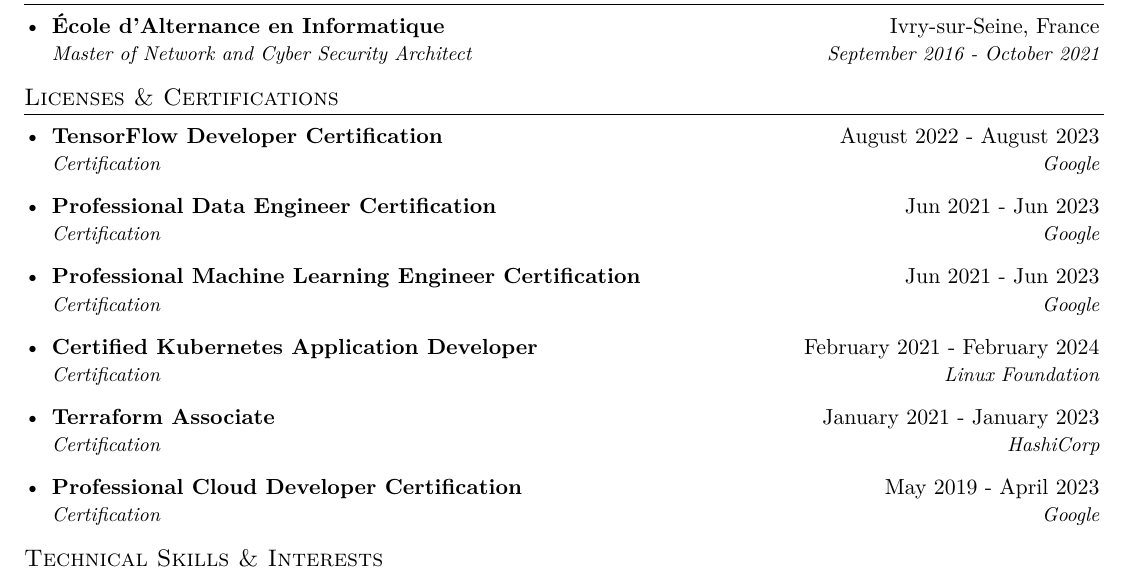
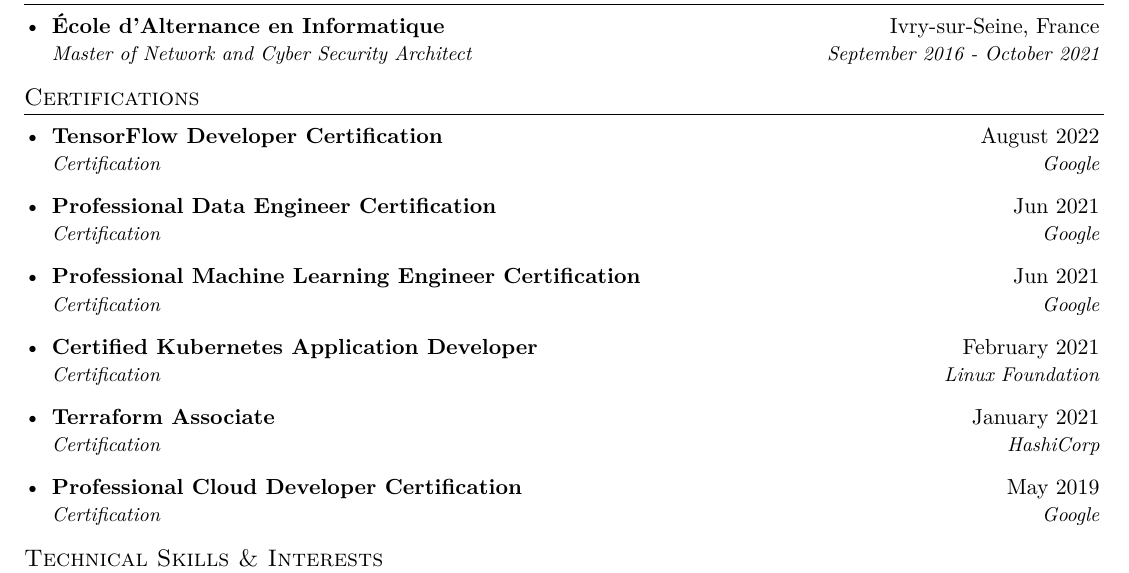
Before and after one commit to shikanime/shikanime, a LaTeX CV (pkgs/curriculum-vitae/curriculum-vitae.tex): part of page 3 of 3, cut so that both start at the same text. Compiled offline with XeLaTeX.

Commit message:
Less confusing certification date

```diff
--- a/pkgs/curriculum-vitae/curriculum-vitae.tex
+++ b/pkgs/curriculum-vitae/curriculum-vitae.tex
@@ -407,30 +407,30 @@
 \resumeSubHeadingListEnd{}
 
 
-\section{Licenses \& Certifications}
+\section{Certifications}
 \resumeSubHeadingListStart{}
 \resumeSubheading{TensorFlow Developer Certification}
-{August 2022 - August 2023}
+{August 2022}
 {Certification}
 {Google}
 \resumeSubheading{Professional Data Engineer Certification}
-{Jun 2021 - Jun 2023}
+{Jun 2021}
 {Certification}
 {Google}
 \resumeSubheading{Professional Machine Learning Engineer Certification}
-{Jun 2021 - Jun 2023}
+{Jun 2021}
 {Certification}
 {Google}
 \resumeSubheading{Certified Kubernetes Application Developer}
-{February 2021 - February 2024}
+{February 2021}
 {Certification}
 {Linux Foundation}
 \resumeSubheading{Terraform Associate}
-{January 2021 - January 2023}
+{January 2021}
 {Certification}
 {HashiCorp}
 \resumeSubheading{Professional Cloud Developer Certification}
-{May 2019 - April 2023}
+{May 2019}
 {Certification}
 {Google}
 \resumeSubHeadingListEnd{}
```
